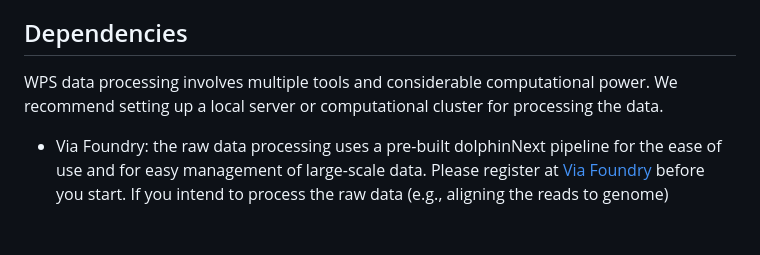
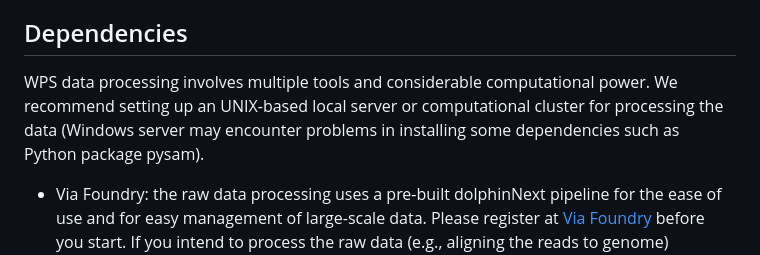
Before and after one commit to XuhangLi/WPS, a Markdown page: README.md, the part around the change. GitHub-like rendering; blank space fills up the shorter version.

```diff
--- a/README.md
+++ b/README.md
@@ -25,7 +25,7 @@ To find out more details about **WPS**, please read our manuscript:
 
 ## Dependencies<a name="dependencies"></a>
 
-WPS data processing involves multiple tools and considerable computational power. We recommend setting up a local server or computational cluster for processing the data.
+WPS data processing involves multiple tools and considerable computational power. We recommend setting up an UNIX-based local server or computational cluster for processing the data (Windows server may encounter problems in installing some dependencies such as Python package pysam).
 
 * Via Foundry: the raw data processing uses a pre-built dolphinNext pipeline for the ease of use and for easy management of large-scale data. Please register at [Via Foundry](https://viafoundry.umassmed.edu) before you start.
 If you intend to process the raw data (e.g., aligning the reads to genome) manually, please see [1_process_the_raw_data](step1_process_raw_data/) for more information (but you may need to install some dependencies that are not included in this list). We strongly recommend using the dolphinNext pipeline for the sake of reproducibility and robustness.
```
